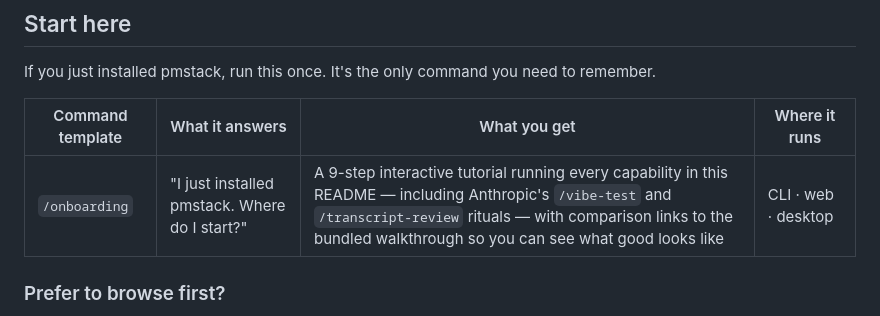
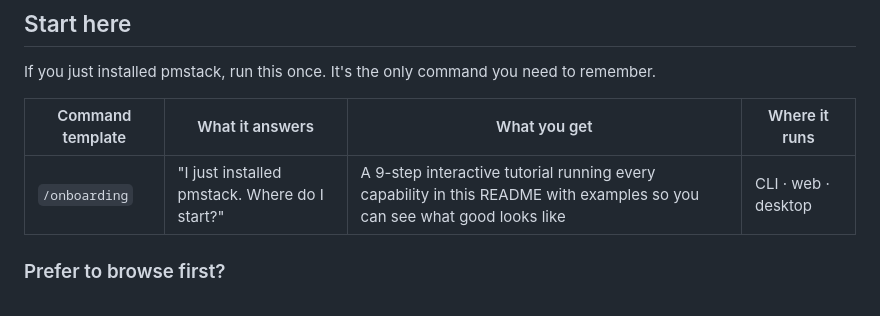
Before and after one commit to RyanAlberts/pmstack, a Markdown page: README.md, the part around the change. GitHub-like rendering.

```diff
--- a/README.md
+++ b/README.md
@@ -57,7 +57,7 @@ If you just installed pmstack, run this once. It's the only command you need to
 
 | Command template | What it answers | What you get | Where it runs |
 |---|---|---|---|
-| `/onboarding` | "I just installed pmstack. Where do I start?" | A 9-step interactive tutorial running every capability in this README — including Anthropic's `/vibe-test` and `/transcript-review` rituals — with comparison links to the bundled walkthrough so you can see what good looks like | CLI · web · desktop |
+| `/onboarding` | "I just installed pmstack. Where do I start?" | A 9-step interactive tutorial running every capability in this README with examples so you can see what good looks like | CLI · web · desktop |
 
 ### Prefer to browse first?
 
```
